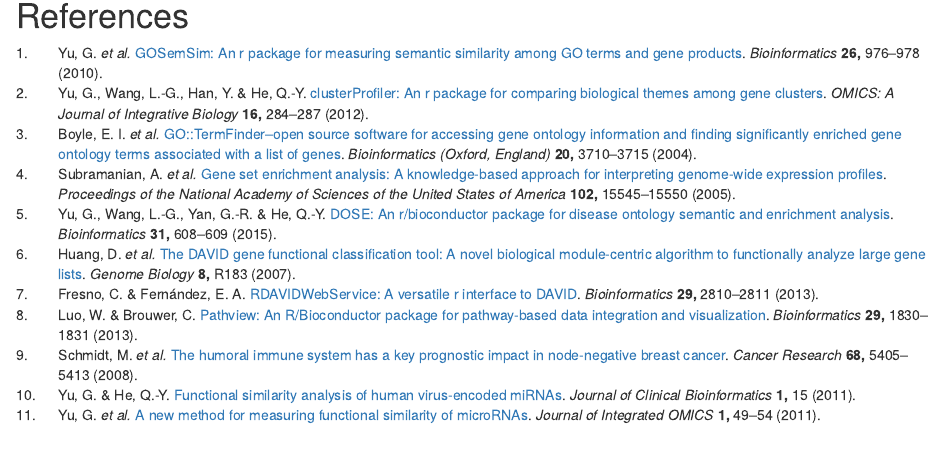
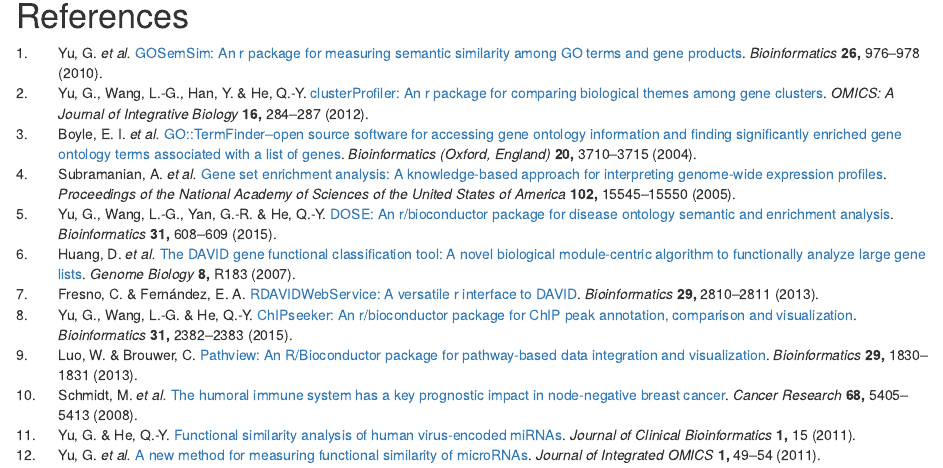
Before and after one commit to YuLab-SMU/clusterProfiler, an R Markdown document (vignettes/clusterProfiler.Rmd): the page in a window 1100 px wide, from 11100 px down. Rendered offline with R 4.5, knitr and Pandoc, with nearby package versions; drawn as R Markdown's standard HTML page in place of the format the file asks for; some code elsewhere in the file could not run offline; common packages that the code uses without loading them are loaded.

Commit message:
update ChIPseeker citation

```diff
--- a/vignettes/clusterProfiler.bib
+++ b/vignettes/clusterProfiler.bib
@@ -0,0 +1,8 @@
+@article{yu_chipseeker_2015,
+         title  = "ChIPseeker: an R/Bioconductor package for ChIP peak annotation, comparison and visualization",
+         author = {Yu, Guangchuang and Wang, Li-Gen and He, Qing-Yu},
+         journal = "Bioinformatics",
+         year    = "2015",
+         volume  = "31",
+         number  = "14",
+         pages   = "2382-2383",
@@ -3,7 +15,7 @@
 	title = {{DOSE}: an R/Bioconductor package for disease ontology semantic and enrichment analysis},
 	volume = {31},
 	issn = {1367-4803, 1460-2059},
-	url = {http://bioinformatics.oxfordjournals.org.eproxy2.lib.hku.hk/content/31/4/608},
+	url = {http://bioinformatics.oxfordjournals.org/content/31/4/608},
 	doi = {10.1093/bioinformatics/btu684},
 	shorttitle = {{DOSE}},
 	abstract = {Summary: Disease ontology ({DO}) annotates human genes in the context of disease. {DO} is important annotation in translating molecular findings from high-throughput data to clinical relevance. {DOSE} is an R package providing semantic similarity computations among {DO} terms and genes which allows biologists to explore the similarities of diseases and of gene functions in disease perspective. Enrichment analyses including hypergeometric model and gene set enrichment analysis are also implemented to support discovering disease associations of high-throughput biological data. This allows biologists to verify disease relevance in a biological experiment and identify unexpected disease associations. Comparison among gene clusters is also supported.
```
Also changed, not shown: vignettes/clusterProfiler.Rmd (+1 -1 lines), vignettes/clusterProfiler.bib (4 more changed lines), 1 other file.
